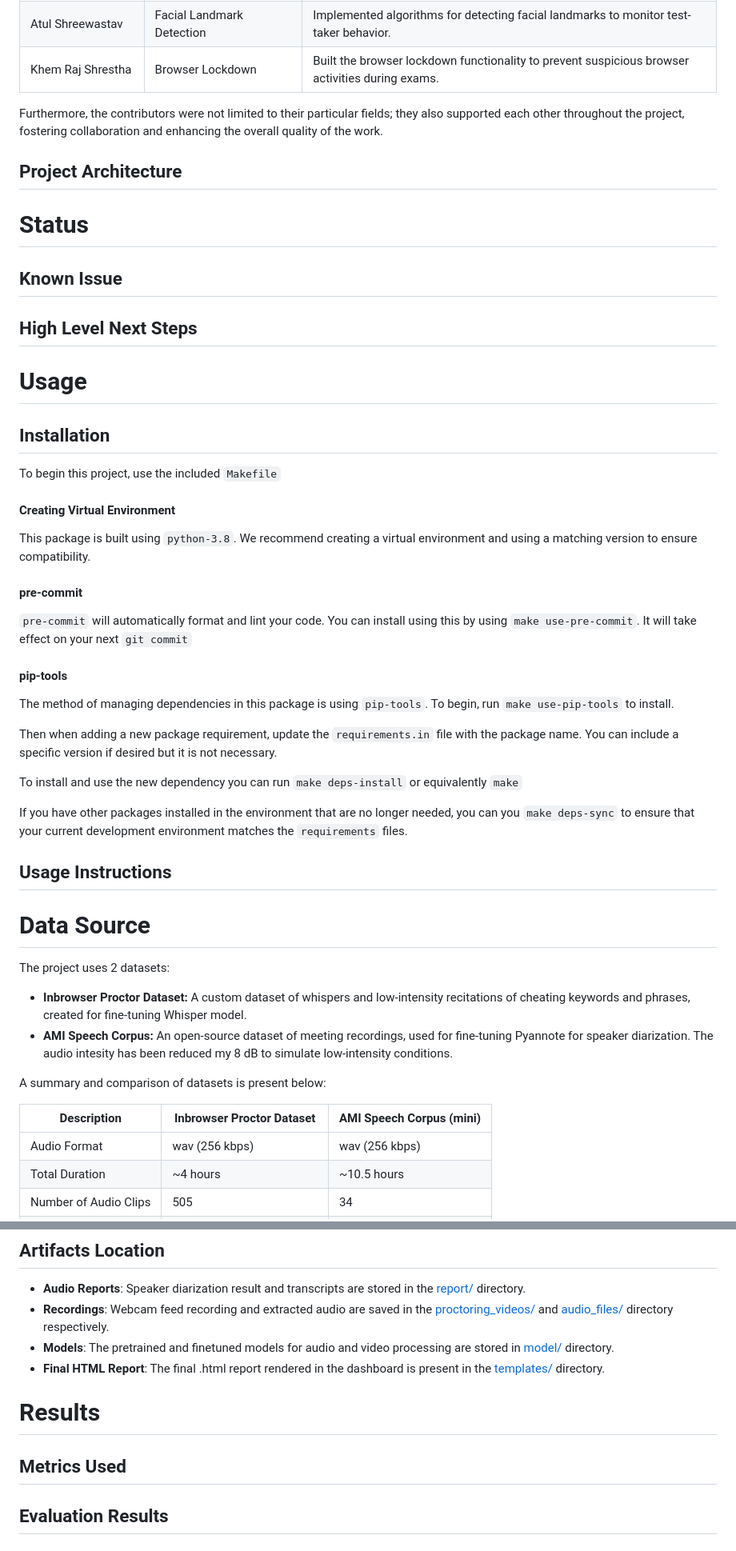
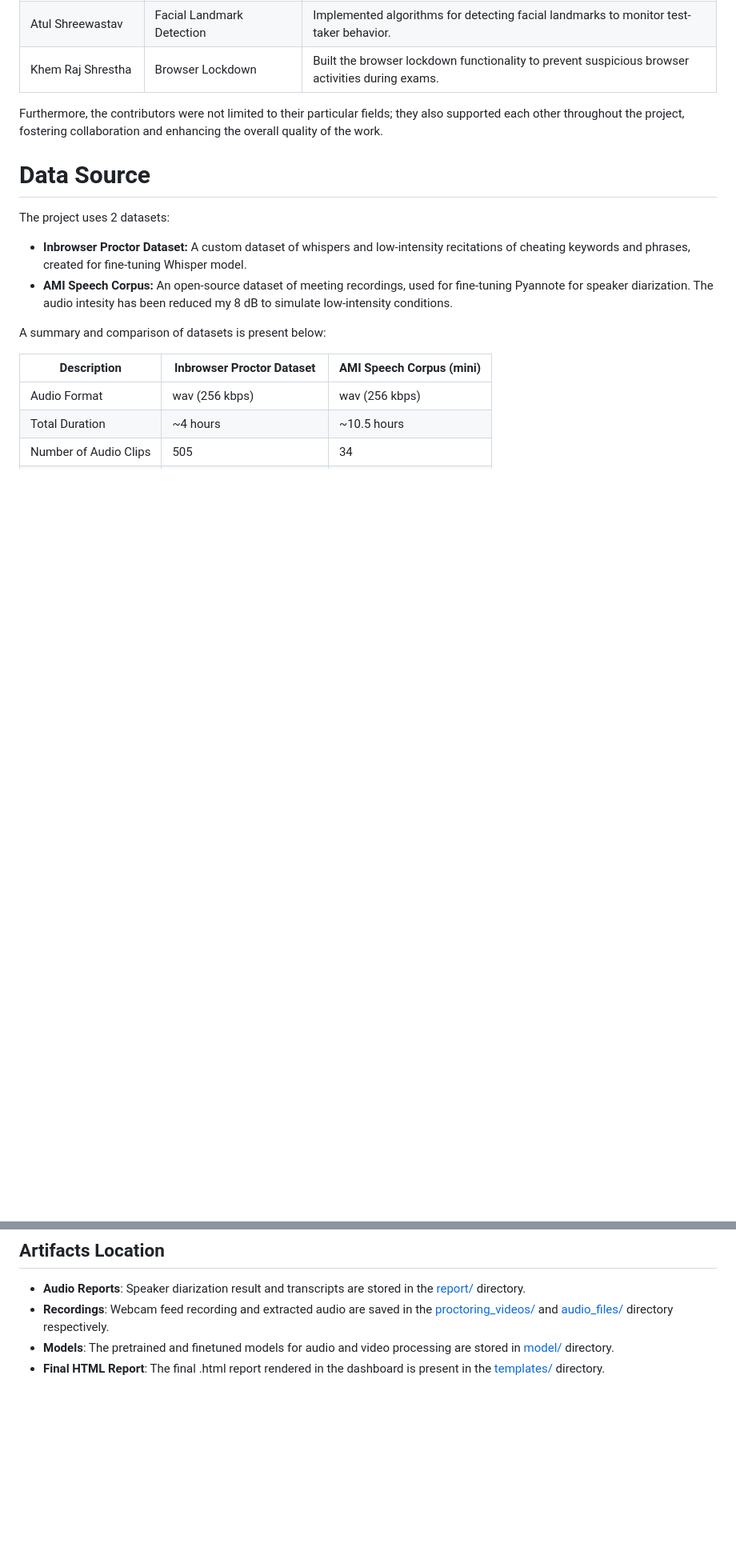
Before and after one commit to AayushManShrestha/Inbroswer-Proctoring, a Markdown page: README.md, 2 parts joined by grey strips. Shown at 80% size. Rendered like a GitHub page; blank space fills up the shorter version.

```diff
--- a/README.md
+++ b/README.md
@@ -44,43 +44,6 @@ The key contributors for this project and their specific roles are as follows:
 
 Furthermore, the contributors were not limited to their particular fields; they also supported each other throughout the project, fostering collaboration and enhancing the overall quality of the work.
 
-
-## Project Architecture
-
-
-# Status
-## Known Issue
-## High Level Next Steps
-
-
-# Usage
-## Installation
-To begin this project, use the included `Makefile`
-
-#### Creating Virtual Environment
-
-This package is built using `python-3.8`.
-We recommend creating a virtual environment and using a matching version to ensure compatibility.
-
-#### pre-commit
-
-`pre-commit` will automatically format and lint your code. You can install using this by using
-`make use-pre-commit`. It will take effect on your next `git commit`
-
-#### pip-tools
-
-The method of managing dependencies in this package is using `pip-tools`. To begin, run `make use-pip-tools` to install.
-
-Then when adding a new package requirement, update the `requirements.in` file with
-the package name. You can include a specific version if desired but it is not necessary.
-
-To install and use the new dependency you can run `make deps-install` or equivalently `make`
-
-If you have other packages installed in the environment that are no longer needed, you can you `make deps-sync` to ensure that your current development environment matches the `requirements` files.
-
-## Usage Instructions
-
-
 # Data Source
 The project uses 2 datasets:
 * **Inbrowser Proctor Dataset:** A custom dataset of whispers and low-intensity recitations of cheating keywords and phrases, created for fine-tuning Whisper model.
@@ -119,7 +82,3 @@ In the **backend/**, the project is organized as follows:
 - **Recordings**: Webcam feed recording and extracted audio are saved in the [proctoring_videos/](./backend/media/proctoring_videos/) and [audio_files/](./backend/audio_model/audio/data/audio_files/) directory respectively.
 - **Models**: The pretrained and finetuned models for audio and video processing are stored in [model/](./backend/audio_model/audio/model/) directory.
 - **Final HTML Report**: The final .html report rendered in the dashboard is present in the [templates/](./backend/dashboard/templates/) directory.
-
-# Results
-## Metrics Used
-## Evaluation Results
```
Also changed, not shown: other parts of README.md (+1 -1 lines).
